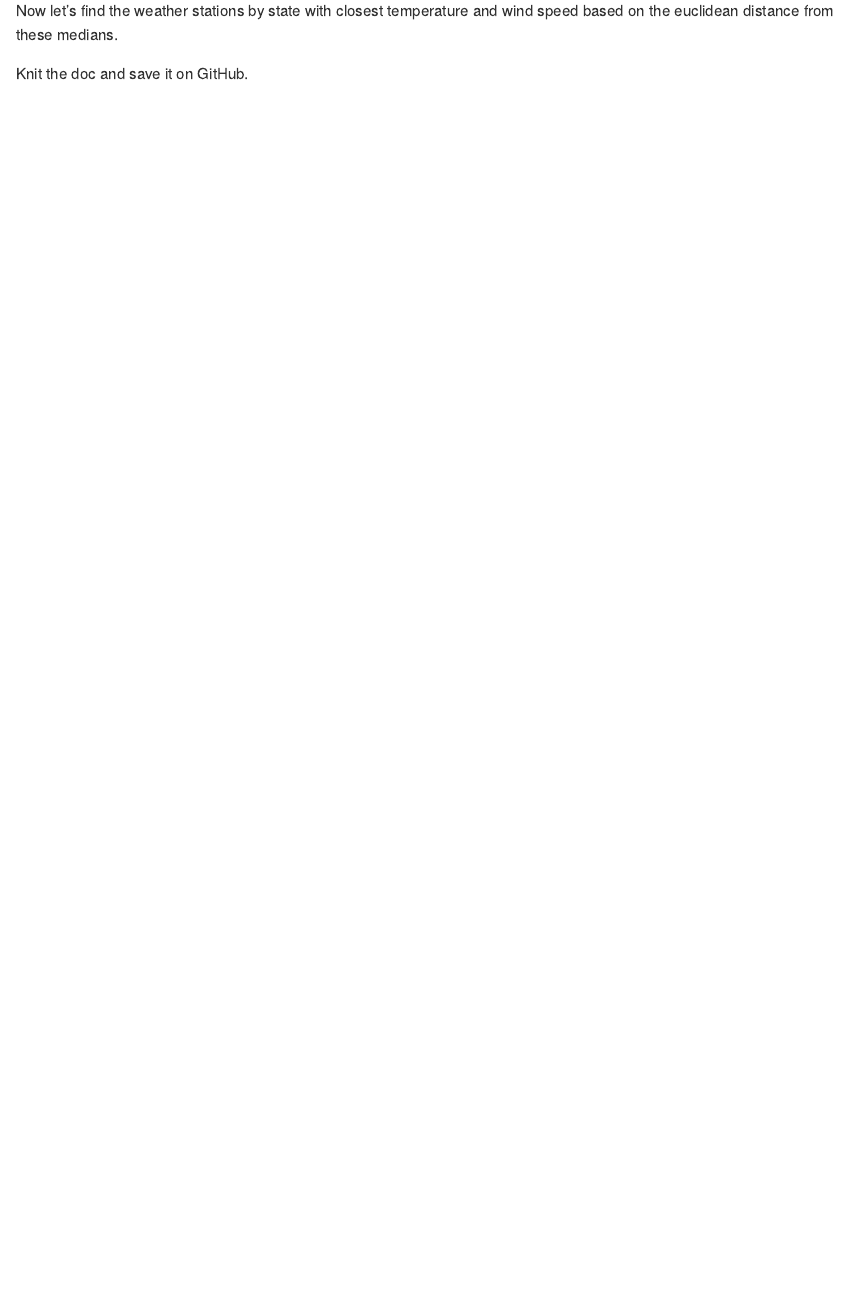
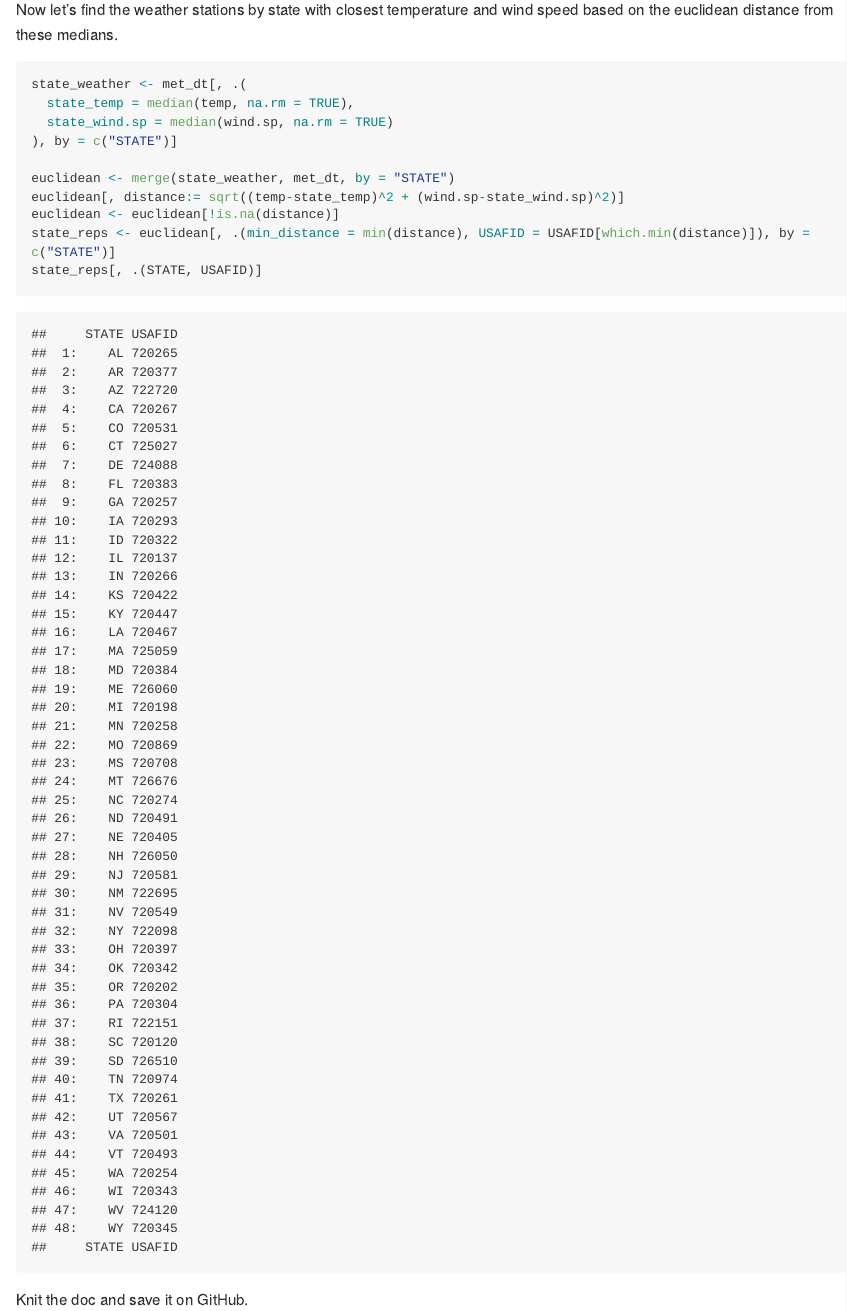
Before and after one commit to AdK0101/JSC370-labs, an R Markdown document (README.Rmd): the page in a window 1100 px wide, from 8650 px down before the commit and from 8320 px down after it, so that both start at the same text. The pictures show the output file README.md that the author committed with the source, drawn offline in the style of GitHub; long lines of code are wrapped.

Commit message:
Question 2 Done

````diff
--- a/README.Rmd
+++ b/README.Rmd
@@ -224,6 +218,16 @@ Now let's find the weather stations by state with closest temperature and wind s
 
 ```{r}
 
+state_weather <- met_dt[, .(
+  state_temp = median(temp, na.rm = TRUE),
+  state_wind.sp = median(wind.sp, na.rm = TRUE)
+), by = c("STATE")]
+
+euclidean <- merge(state_weather, met_dt, by = "STATE")
+euclidean[, distance:= sqrt((temp-state_temp)^2 + (wind.sp-state_wind.sp)^2)]
+euclidean <- euclidean[!is.na(distance)]
+state_reps <- euclidean[, .(min_distance = min(distance), USAFID = USAFID[which.min(distance)]), by = c("STATE")]
+state_reps[, .(STATE, USAFID)]
 ```
 
 Knit the doc and save it on GitHub.
````
Also changed, not shown: README.md, README.Rmd (8 more changed lines).
